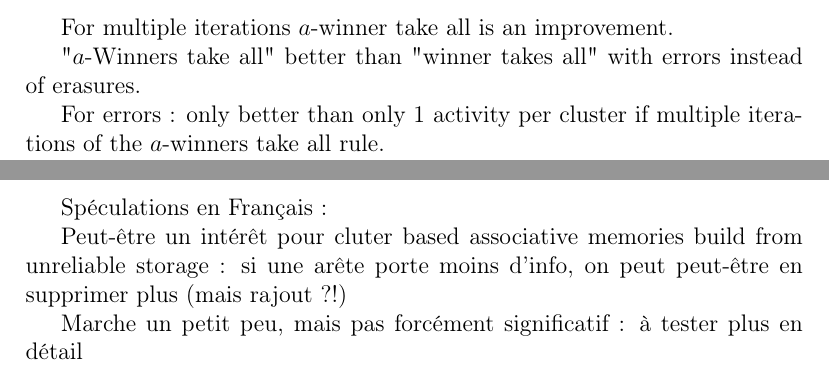
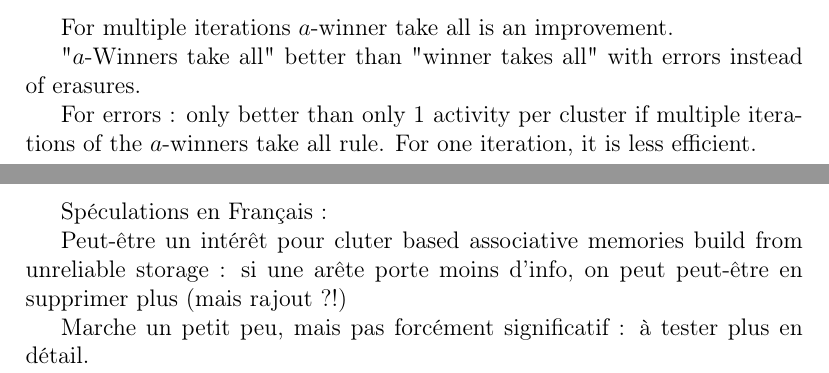
Before and after one commit to projcompil/jsam, a LaTeX document (Articles/article.tex): two parts of pages 2 and 3 of 3, joined at a grey line, cut so that both start at the same text. Compiled offline with pdfLaTeX.

Commit message:
Fin exp + préparation prochaine exp

```diff
--- a/Articles/article.tex
+++ b/Articles/article.tex
@@ -158,13 +158,14 @@
 	"$a$-Winners take all" better than "winner takes all" with errors instead of erasures.
 
 	For errors : only better than only 1 activity per cluster if multiple iterations of the $a$-winners take all rule.
+	For one iteration, it is less efficient.
 
 	\newpage
 	Spéculations en Français :
 
 	Peut-être un intérêt pour cluter based associative memories build from unreliable storage : si une arête porte moins d'info, on peut peut-être en supprimer plus (mais rajout ?!)
 
-	Marche un petit peu, mais pas forcément significatif : à tester plus en détail
+	Marche un petit peu, mais pas forcément significatif : à tester plus en détail.
 
 	\nocite{*}
 	%\nocite{*}
```
Also changed, not shown: Articles/article.pdf, 2 other files.
